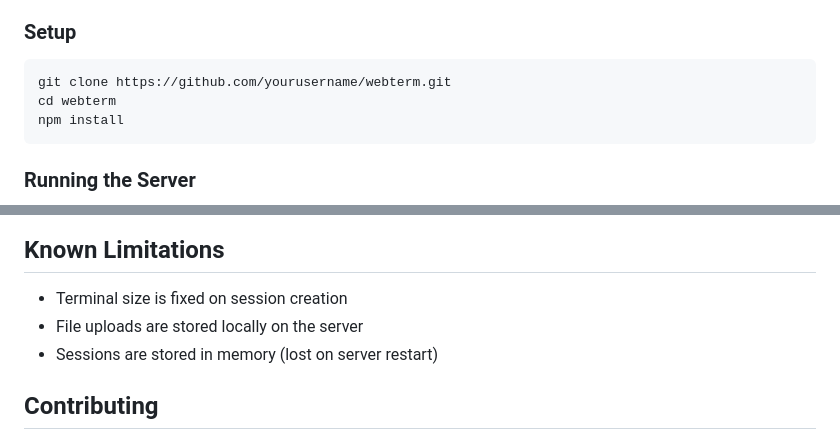
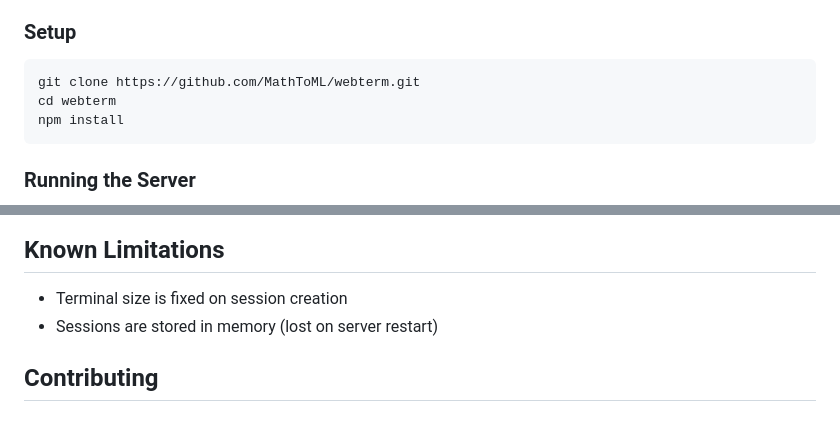
Before and after one commit to karim09s/webterm, a Markdown page: README.md, 2 parts joined by grey strips. Rendered like a GitHub page.

Commit message:
Fix README issues
- Update git clone URL to use actual GitHub username (MathToML)
- Remove obvious file upload location from limitations section

````diff
--- a/README.md
+++ b/README.md
@@ -53,7 +53,7 @@ A web-based terminal emulator with persistent session management, multi-session
 
 ### Setup
 ```bash
-git clone https://github.com/yourusername/webterm.git
+git clone https://github.com/MathToML/webterm.git
 cd webterm
 npm install
 ```
@@ -128,7 +128,6 @@ webterm/
 ## Known Limitations
 
 - Terminal size is fixed on session creation
-- File uploads are stored locally on the server
 - Sessions are stored in memory (lost on server restart)
 
 ## Contributing
````
